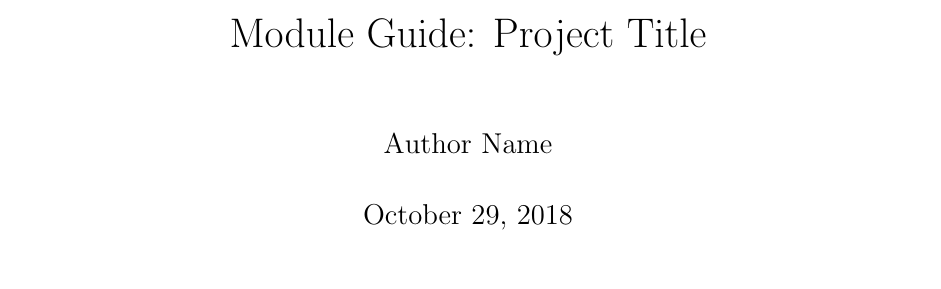
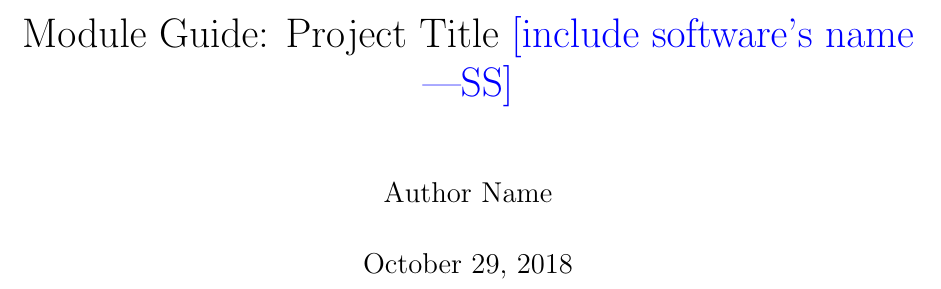
Before and after one commit to Malavika-Srinivasan/CAS741, a LaTeX document (docs/Design/MG/MG.tex): part of page 1 of 9, cut so that both start at the same text. Compiled offline with pdfLaTeX.

Commit message:
Changes in template of MG

```diff
--- a/docs/Design/MG/MG.tex
+++ b/docs/Design/MG/MG.tex
@@ -32,7 +32,7 @@
 
 \begin{document}
 
-\title{Module Guide: Project Title}
+\title{Module Guide: Project Title \wss{include software's name}}
 \author{Author Name}
 \date{\today}
 
```
Also changed, not shown: docs/Design/MG/MG.pdf.
